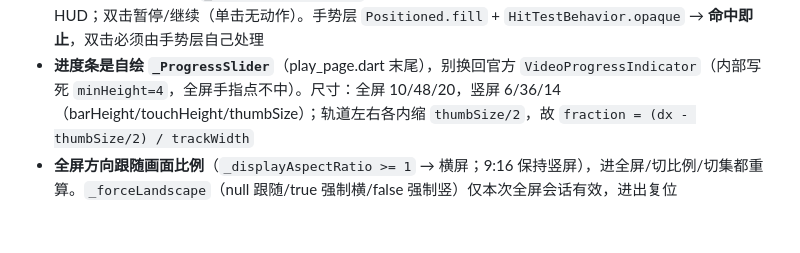
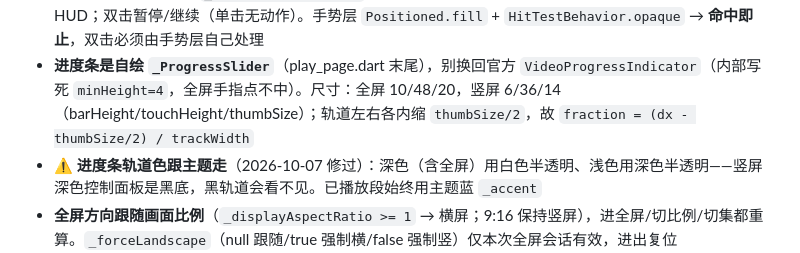
Before and after one commit to vteovi/ZY-Player-Flutter, a Markdown page: .workbuddy/memory/MEMORY.md, the part around the change. Rendered like a GitHub page; blank space fills up the shorter version.

Commit message:
chore: 更新项目记忆（进度条深色轨道色约束）

```diff
--- a/.workbuddy/memory/MEMORY.md
+++ b/.workbuddy/memory/MEMORY.md
@@ -75,6 +75,7 @@ uni-app 版 ZY-Player-APP 的 Flutter 重写，页面/数据结构一一对应
 - **「⇄ 交换宽高」是真旋转**：`RotatedBox(quarterTurns: 1)` 包住纹理盒子 + `_displayAspectRatio` 取倒数；只改画框是拉伸不是交换
 - **手势（竖屏/全屏共用 `_buildGestureLayer()`）**：左半屏上下滑调亮度、右半屏调音量，向上增大，居中 HUD；双击暂停/继续（单击无动作）。手势层 `Positioned.fill` + `HitTestBehavior.opaque` → **命中即止**，双击必须由手势层自己处理
 - **进度条是自绘 `_ProgressSlider`**（play_page.dart 末尾），别换回官方 `VideoProgressIndicator`（内部写死 `minHeight=4`，全屏手指点不中）。尺寸：全屏 10/48/20，竖屏 6/36/14（barHeight/touchHeight/thumbSize）；轨道左右各内缩 `thumbSize/2`，故 `fraction = (dx - thumbSize/2) / trackWidth`
+- ⚠️ **进度条轨道色跟主题走**（2026-10-07 修过）：深色（含全屏）用白色半透明、浅色用深色半透明——竖屏深色控制面板是黑底，黑轨道会看不见。已播放段始终用主题蓝 `_accent`
 - **全屏方向跟随画面比例**（`_displayAspectRatio >= 1` → 横屏；9:16 保持竖屏），进全屏/切比例/切集都重算。`_forceLandscape`（null 跟随/true 强制横/false 强制竖）仅本次全屏会话有效，进出复位
 - **返回键：全屏时先退全屏，再按一次才退播放页**。`PopScope(canPop: !_fullscreen)` + `onPopInvokedWithResult` 调 `_toggleFullscreen()`；`canPop` 每次 build 求值，**不需计数器**。⚠️ 拦截分支**别自己调 `Navigator.pop()`**（重复出栈会把播放页弹掉）。用 `PopScope`，别用废弃 `WillPopScope`
 - **全屏控制层自动隐藏**：`_controlsVisible` + `_hideTimer`（4s）；手势层 `onTap`（仅全屏传 `allowTapToggle: true`）开关。控制层 = `AnimatedOpacity` + **`IgnorePointer`（收起时必须，否则隐形按钮吃点击）** + `Listener(onPointerDown:)` 重新计时；面板展开时不隐藏。右上角网速浮层独立常显，**也必须套 `IgnorePointer`**
```
